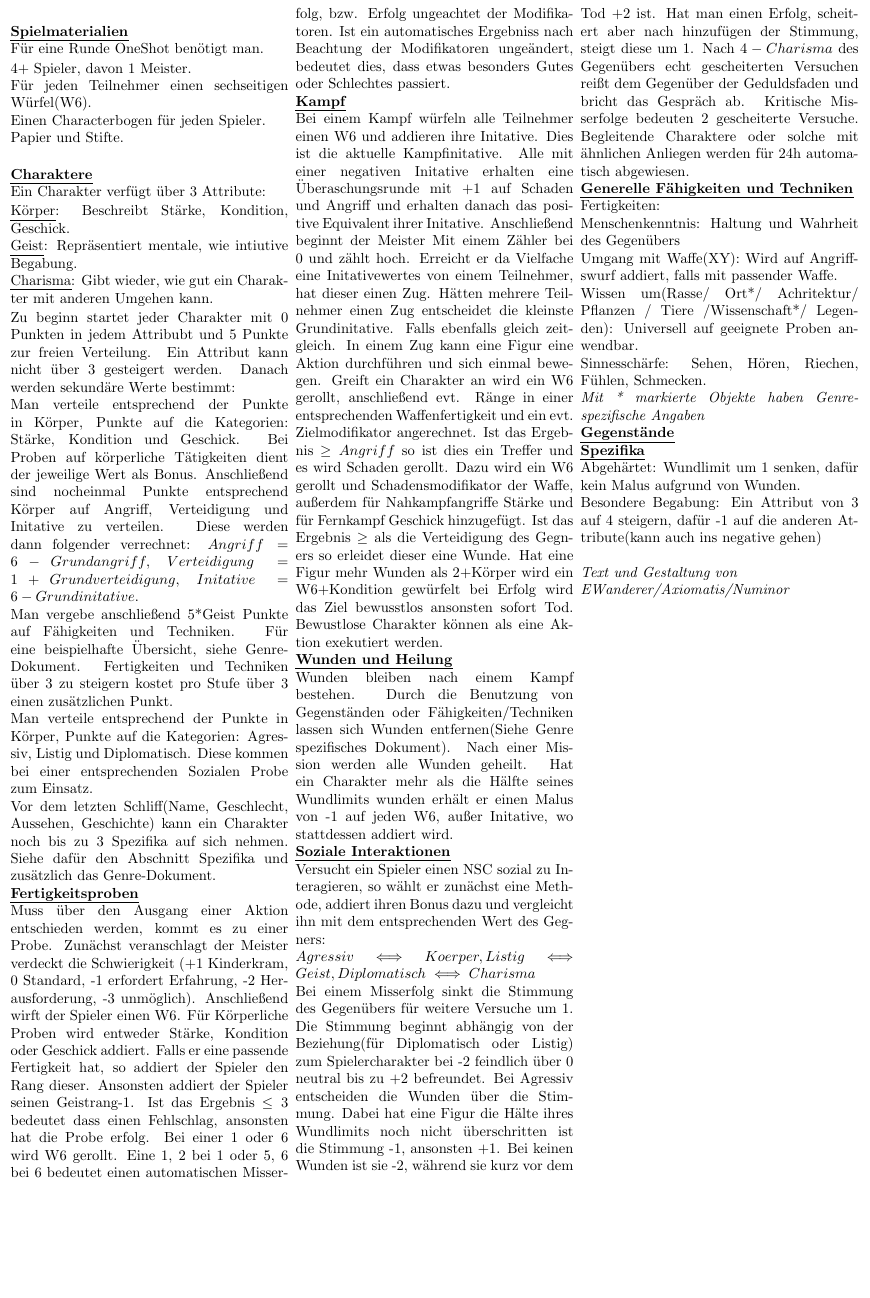
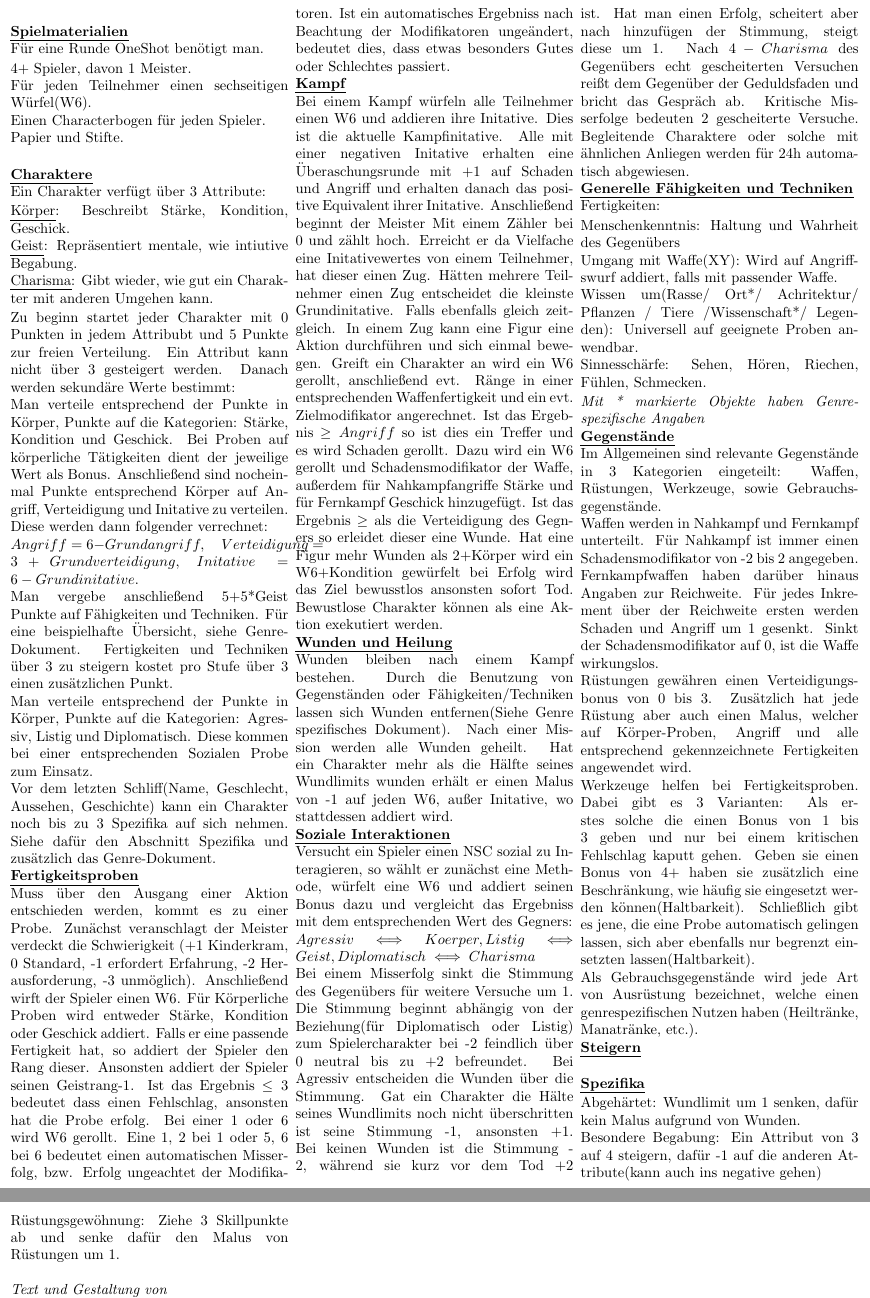
Before and after one commit to Ewanderer/OneShot, a LaTeX document (core/core.tex): part of the page before the commit and two parts of pages 1 and 2 of 2 after it, the two joined at a grey line, cut so that both start at the same text, the shorter picture padded with empty space. Compiled offline with pdfLaTeX.

Commit message:
Regelupdate

```diff
--- a/core/core.tex
+++ b/core/core.tex
@@ -25,8 +25,8 @@
 \item \uline{Charisma}: Gibt wieder, wie gut ein Charakter mit anderen Umgehen kann.
 \end{itemize}
 Zu beginn startet jeder Charakter mit 0 Punkten in jedem Attribubt und 5 Punkte zur freien Verteilung. Ein Attribut kann nicht über 3 gesteigert werden. Danach werden sekundäre Werte bestimmt:
-\\Man verteile entsprechend der Punkte in Körper, Punkte auf die Kategorien: Stärke, Kondition und Geschick. Bei Proben auf körperliche Tätigkeiten dient der jeweilige Wert als Bonus. Anschließend sind nocheinmal Punkte entsprechend Körper auf Angriff, Verteidigung und Initative zu verteilen. Diese werden dann folgender verrechnet: $Angriff=6-Grundangriff,\quad Verteidigung=1+Grundverteidigung,\quad Initative=6-Grundinitative$.
-\\Man vergebe anschließend 5*Geist Punkte auf Fähigkeiten und Techniken. Für eine beispielhafte Übersicht, siehe Genre-Dokument. Fertigkeiten und Techniken über 3 zu steigern kostet pro Stufe über 3 einen zusätzlichen Punkt.
+\\Man verteile entsprechend der Punkte in Körper, Punkte auf die Kategorien: Stärke, Kondition und Geschick. Bei Proben auf körperliche Tätigkeiten dient der jeweilige Wert als Bonus. Anschließend sind nocheinmal Punkte entsprechend Körper auf Angriff, Verteidigung und Initative zu verteilen. Diese werden dann folgender verrechnet:\\$Angriff=6-Grundangriff,\quad Verteidigung=3+Grundverteidigung,\quad Initative=6-Grundinitative$.
+\\Man vergebe anschließend 5+5*Geist Punkte auf Fähigkeiten und Techniken. Für eine beispielhafte Übersicht, siehe Genre-Dokument. Fertigkeiten und Techniken über 3 zu steigern kostet pro Stufe über 3 einen zusätzlichen Punkt.
 \\Man verteile entsprechend der Punkte in Körper, Punkte auf die Kategorien: Agressiv, Listig und Diplomatisch. Diese kommen bei einer entsprechenden Sozialen Probe zum Einsatz.
 \\Vor dem letzten Schliff(Name, Geschlecht, Aussehen, Geschichte) kann ein Charakter noch bis zu 3 Spezifika auf sich nehmen. Siehe dafür den Abschnitt Spezifika und zusätzlich das Genre-Dokument.
 \textbf{\uline{\\Fertigkeitsproben}}
@@ -37,9 +37,9 @@ In einem Zug kann eine Figur eine Aktion durchführen und sich einmal bewegen. G
 \textbf{\uline{\\Wunden und Heilung}}
 \\Wunden bleiben nach einem Kampf bestehen. Durch die Benutzung von Gegenständen oder Fähigkeiten/Techniken lassen sich Wunden entfernen(Siehe Genre spezifisches Dokument). Nach einer Mission werden alle Wunden geheilt. Hat ein Charakter mehr als die Hälfte seines Wundlimits wunden erhält er einen Malus von -1 auf jeden W6, außer Initative, wo stattdessen addiert wird.
 \textbf{\uline{\\Soziale Interaktionen}}
-\\Versucht ein Spieler einen NSC sozial zu Interagieren, so wählt er zunächst eine Methode, addiert ihren Bonus dazu und vergleicht ihn mit dem entsprechenden Wert des Gegners:
+\\Versucht ein Spieler einen NSC sozial zu Interagieren, so wählt er zunächst eine Methode, würfelt eine W6 und addiert seinen Bonus dazu und vergleicht das Ergebniss mit dem entsprechenden Wert des Gegners:
 \\$Agressiv\iff Koerper,Listig\iff Geist,Diplomatisch\iff Charisma$
-\\Bei einem Misserfolg sinkt die Stimmung des Gegenübers für weitere Versuche um 1. Die Stimmung beginnt abhängig von der Beziehung(für Diplomatisch oder Listig) zum Spielercharakter bei -2 feindlich über 0 neutral bis zu +2 befreundet. Bei Agressiv entscheiden die Wunden über die Stimmung. Dabei hat eine Figur die Hälte ihres Wundlimits noch nicht überschritten ist die Stimmung -1, ansonsten +1. Bei keinen Wunden ist sie -2, während sie kurz vor dem Tod +2 ist. Hat man einen Erfolg, scheitert aber nach hinzufügen der Stimmung, steigt diese um 1. Nach $4-Charisma$ des Gegenübers echt gescheiterten Versuchen reißt dem Gegenüber der Geduldsfaden und bricht das Gespräch ab. Kritische Misserfolge bedeuten 2 gescheiterte Versuche. Begleitende Charaktere oder solche mit ähnlichen Anliegen werden für 24h automatisch abgewiesen.
+\\Bei einem Misserfolg sinkt die Stimmung des Gegenübers für weitere Versuche um 1. Die Stimmung beginnt abhängig von der Beziehung(für Diplomatisch oder Listig) zum Spielercharakter bei -2 feindlich über 0 neutral bis zu +2 befreundet. Bei Agressiv entscheiden die Wunden über die Stimmung. Gat ein Charakter die Hälte seines Wundlimits noch nicht überschritten ist seine Stimmung -1, ansonsten +1. Bei keinen Wunden ist die Stimmung -2, während sie kurz vor dem Tod +2 ist. Hat man einen Erfolg, scheitert aber nach hinzufügen der Stimmung, steigt diese um 1. Nach $4-Charisma$ des Gegenübers echt gescheiterten Versuchen reißt dem Gegenüber der Geduldsfaden und bricht das Gespräch ab. Kritische Misserfolge bedeuten 2 gescheiterte Versuche. Begleitende Charaktere oder solche mit ähnlichen Anliegen werden für 24h automatisch abgewiesen.
 \textbf{\uline{\\Generelle Fähigkeiten und Techniken}}
 \\Fertigkeiten:
 \begin{itemize}
@@ -50,10 +50,18 @@ In einem Zug kann eine Figur eine Aktion durchführen und sich einmal bewegen. G
 \end{itemize}
 \textit{Mit * markierte Objekte haben Genre-spezifische Angaben}
 \textbf{\uline{\\Gegenstände}}
+\\Im Allgemeinen sind relevante Gegenstände in 3 Kategorien eingeteilt: Waffen, Rüstungen, Werkzeuge, sowie Gebrauchsgegenstände.
+\\Waffen werden in Nahkampf und Fernkampf unterteilt. Für Nahkampf ist immer einen Schadensmodifikator von -2 bis 2 angegeben. Fernkampfwaffen haben darüber hinaus Angaben zur Reichweite. Für jedes Inkrement über der Reichweite ersten werden Schaden und Angriff um 1 gesenkt. Sinkt der Schadensmodifikator auf 0, ist die Waffe wirkungslos.
+\\Rüstungen gewähren einen Verteidigungsbonus von 0 bis 3. Zusätzlich hat jede Rüstung aber auch einen Malus, welcher auf Körper-Proben, Angriff und alle entsprechend gekennzeichnete Fertigkeiten angewendet wird.
+\\Werkzeuge helfen bei Fertigkeitsproben. Dabei gibt es 3 Varianten: Als erstes solche die einen Bonus von 1 bis 3 geben und nur bei einem kritischen Fehlschlag kaputt gehen. Geben sie einen Bonus von 4+ haben sie zusätzlich eine Beschränkung, wie häufig sie eingesetzt werden können(Haltbarkeit). Schließlich gibt es jene, die eine Probe automatisch gelingen lassen, sich aber ebenfalls nur begrenzt einsetzten lassen(Haltbarkeit).
+\\Als Gebrauchsgegenstände wird jede Art von Ausrüstung bezeichnet, welche einen genrespezifischen Nutzen haben (Heiltränke, Manatränke, etc.).
+\textbf{\uline{\\Steigern}}
+
 \textbf{\uline{\\Spezifika}}
 \begin{itemize}
 \item Abgehärtet: Wundlimit um 1 senken, dafür kein Malus aufgrund von Wunden.
 \item Besondere Begabung: Ein Attribut von 3 auf 4 steigern, dafür -1 auf die anderen Attribute(kann auch ins negative gehen)
+\item Rüstungsgewöhnung: Ziehe 3 Skillpunkte ab und senke dafür den Malus von Rüstungen um 1.
 \end{itemize}
 \textit{\\Text und Gestaltung von\\EWanderer/Axiomatis/Numinor}
 \end{multicols*}
```
Also changed, not shown: core/core.pdf.
